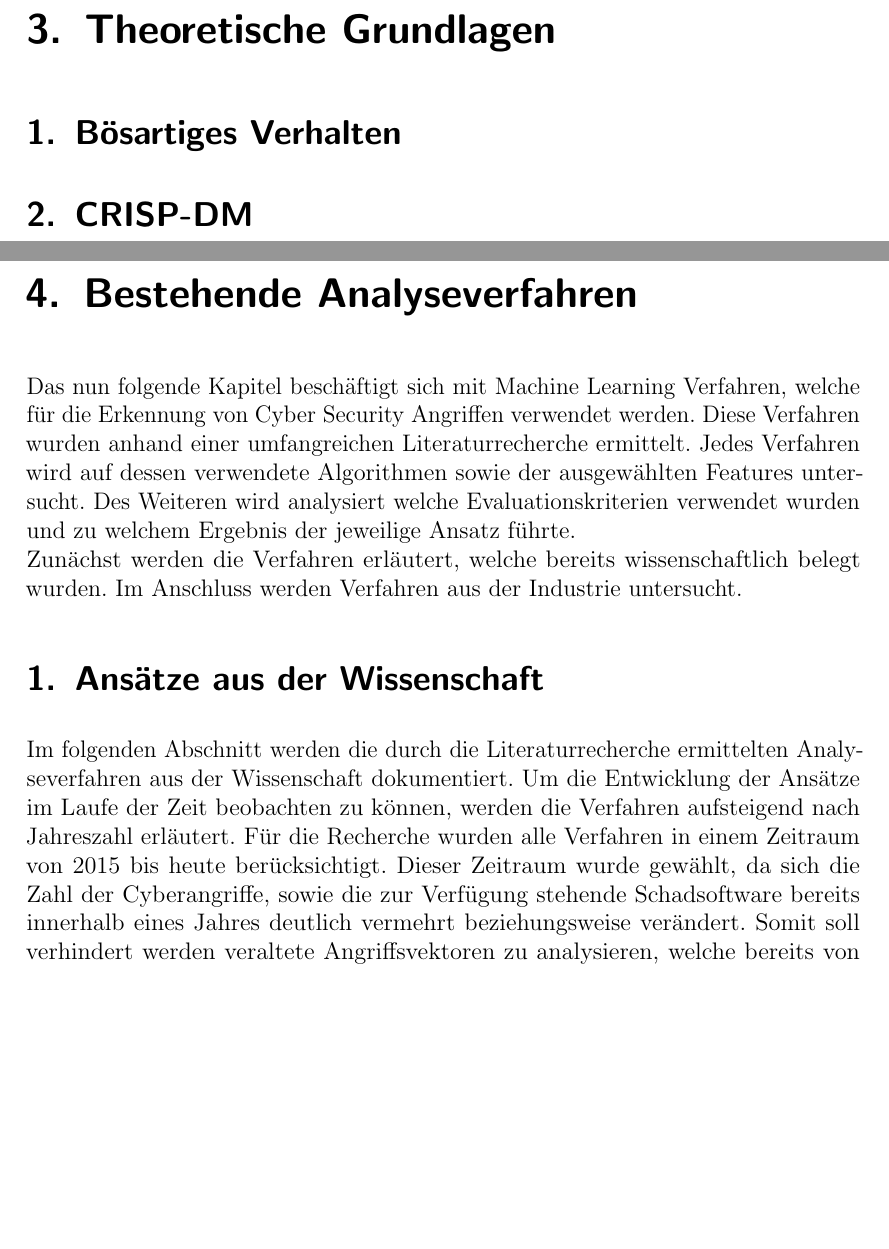
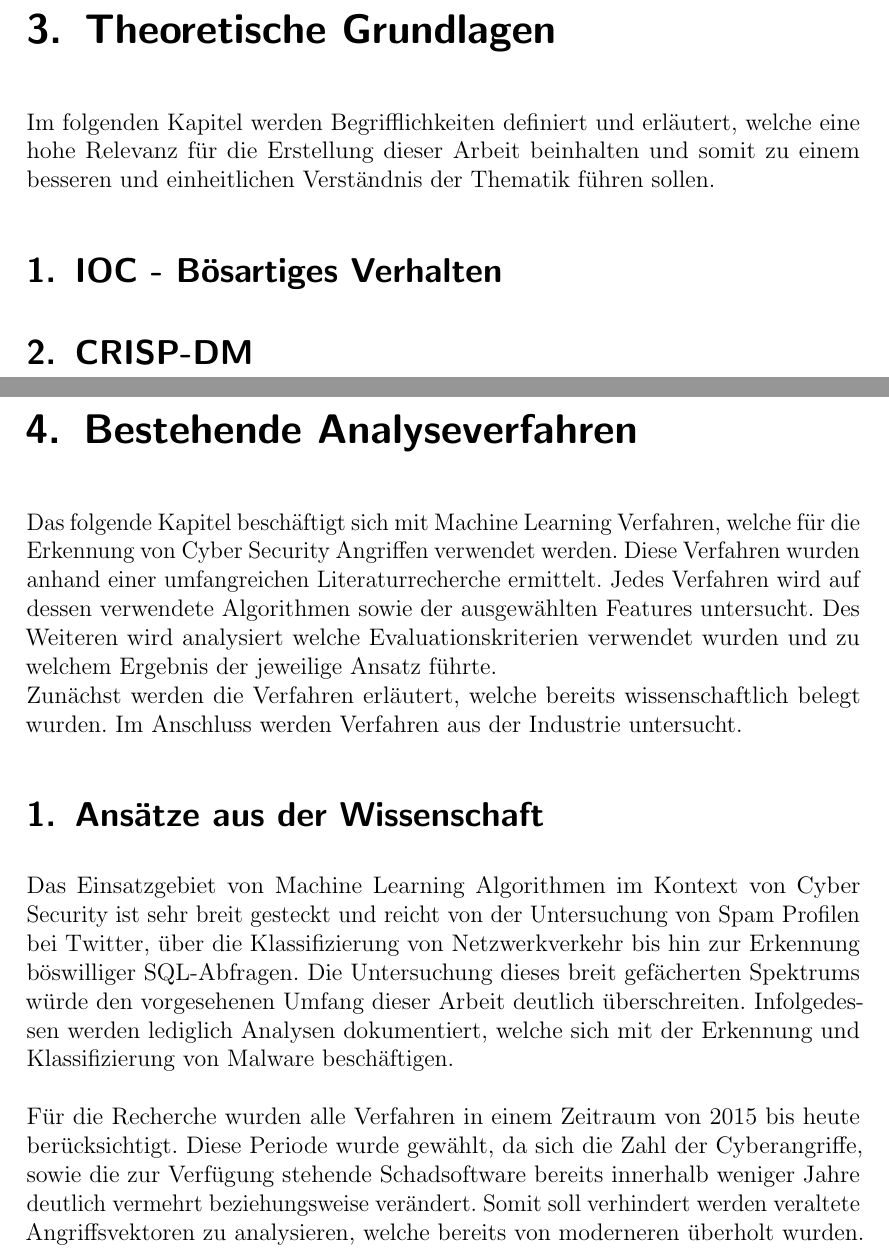
Before and after one commit to KathiBrown/MA, a LaTeX document (MasterarbeitRodi/MasterRodi.tex): two parts of pages 13 and 14 of 37, joined at a grey line, cut so that both start at the same text, the shorter picture padded with empty space. Compiled offline with pdfLaTeX.

Commit message:
changed intro: Ansaetze aus der Wissenschaft

```diff
--- a/MasterarbeitRodi/MasterRodi.tex
+++ b/MasterarbeitRodi/MasterRodi.tex
@@ -218,7 +218,8 @@ Die Quellen wurden anhand dieser Skala bewertet, wobei 1 für eine geringe Relev
 Zusätzlich wurde die Anzahl der Zitationen festgehalten, um die wissenschaftliche Relevanz innerhalb der Forschungsgemeinde zu evaluieren. Einen Ausschnitt der daraus resultierenden Literaturliste kann im Anhang \hyperref[literaturr]{Anlage 2} eingesehen werden.
 %66
 \chapter{Theoretische Grundlagen}\label{sec:tg}
-\section{Bösartiges Verhalten}
+Im folgenden Kapitel werden Begrifflichkeiten definiert und erläutert, welche eine hohe Relevanz für die Erstellung dieser Arbeit beinhalten und somit zu einem besseren und einheitlichen Verständnis der Thematik führen sollen.
+\section{IOC - Bösartiges Verhalten}
 \label{sec:ioc}
 %
 \section{CRISP-DM}
@@ -226,14 +227,13 @@ Zusätzlich wurde die Anzahl der Zitationen festgehalten, um die wissenschaftlic
 %
 \chapter{Bestehende Analyseverfahren}
 \label{sec:ba}
-Das nun folgende Kapitel beschäftigt sich mit Machine Learning Verfahren, welche für die Erkennung von Cyber Security Angriffen verwendet werden. Diese Verfahren wurden anhand einer umfangreichen Literaturrecherche ermittelt. Jedes Verfahren wird auf dessen verwendete Algorithmen sowie der ausgewählten Features untersucht. Des Weiteren wird analysiert welche Evaluationskriterien verwendet wurden und zu welchem Ergebnis der jeweilige Ansatz führte.\\
+Das folgende Kapitel beschäftigt sich mit Machine Learning Verfahren, welche für die Erkennung von Cyber Security Angriffen verwendet werden. Diese Verfahren wurden anhand einer umfangreichen Literaturrecherche ermittelt. Jedes Verfahren wird auf dessen verwendete Algorithmen sowie der ausgewählten Features untersucht. Des Weiteren wird analysiert welche Evaluationskriterien verwendet wurden und zu welchem Ergebnis der jeweilige Ansatz führte.\\
 Zunächst werden die Verfahren erläutert, welche bereits wissenschaftlich belegt wurden. Im Anschluss werden Verfahren aus der Industrie untersucht.
-%
-
-%
 \section{Ansätze aus der Wissenschaft}
 \label{sec:aw}
-Im folgenden Abschnitt werden die durch die Literaturrecherche ermittelten Analyseverfahren aus der Wissenschaft dokumentiert. Um die Entwicklung der Ansätze im Laufe der Zeit beobachten zu können, werden die Verfahren aufsteigend nach Jahreszahl erläutert. Für die Recherche wurden alle Verfahren in einem Zeitraum von 2015 bis heute berücksichtigt. Dieser Zeitraum wurde gewählt, da sich die Zahl der Cyberangriffe, sowie die zur Verfügung stehende Schadsoftware bereits innerhalb eines Jahres deutlich vermehrt beziehungsweise verändert. Somit soll verhindert werden veraltete Angriffsvektoren zu analysieren, welche bereits von moderneren überholt wurden. Zusätzlich gibt es bereits vergleichbare Arbeiten aus dem Jahr 2016 \parencite[s.][]{Buczak2016}, in welchem Machine Learning Ansätze vor dieser Zeit analysiert werden.\\
+Das Einsatzgebiet von Machine Learning Algorithmen im Kontext von Cyber Security ist sehr breit gesteckt und reicht von der Untersuchung von Spam Profilen bei Twitter, über die Klassifizierung von Netzwerkverkehr bis hin zur Erkennung böswilliger SQL-Abfragen. Die Untersuchung dieses breit gefächerten Spektrums würde den vorgesehenen Umfang dieser Arbeit deutlich überschreiten. Infolgedessen werden lediglich Analysen dokumentiert, welche sich mit der Erkennung und Klassifizierung von Malware beschäftigen.
+\\\\
+Für die Recherche wurden alle Verfahren in einem Zeitraum von 2015 bis heute berücksichtigt. Diese Periode wurde gewählt, da sich die Zahl der Cyberangriffe, sowie die zur Verfügung stehende Schadsoftware bereits innerhalb weniger Jahre deutlich vermehrt beziehungsweise verändert. Somit soll verhindert werden veraltete Angriffsvektoren zu analysieren, welche bereits von moderneren überholt wurden. Zusätzlich gibt es bereits vergleichbare Arbeiten aus dem Jahr 2016 \parencite[s.][]{Buczak2016}, in welchem Machine Learning Ansätze vor dieser Zeit analysiert werden.\\
 In der folgenden Auflistung wird die Bezeichnung \glqq Erkennung\grqq für binäre Klassifikation verwendet. Beispielsweise, wenn sich ein Ansatz darauf beschränkt Daten entweder in die Rubrik A \glqq bösartig\grqq oder in die Rubrik B \glqq gutartig\grqq zu klassifizieren.\\
 Erfolgt in einem Analyseverfahren eine Einteilung in mehrere Klassen (mehr als zwei), wird nachfolgend der Begriff
 \glqq Klassifizierung\grqq verwendet.
```
Also changed, not shown: MasterarbeitRodi/MasterRodi.pdf, MasterarbeitRodi/MasterRodi.tex (13 more changed lines), 6 other files.
